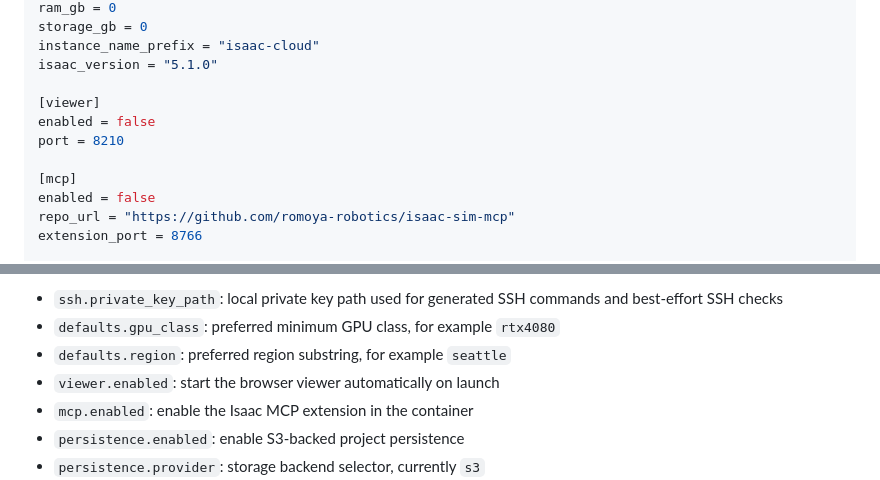
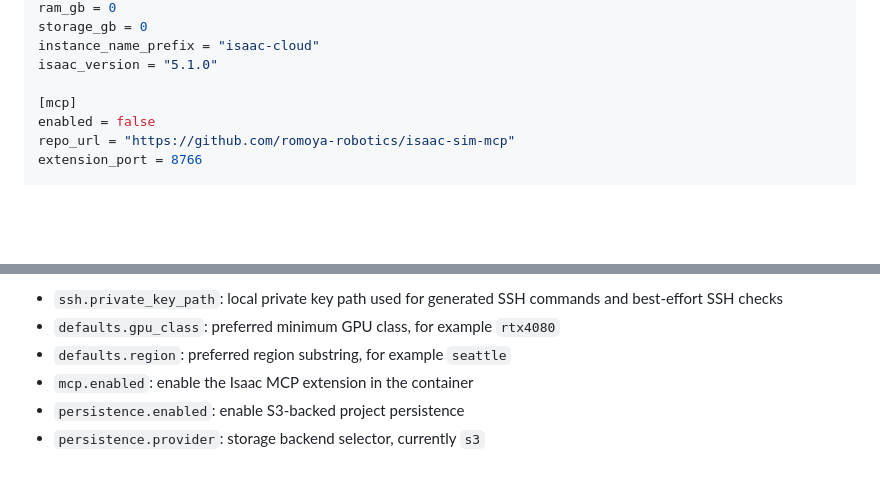
Before and after one commit to romoya-robotics/isaac-cloud, a Markdown page: README.md, 2 parts joined by grey strips. Drawn GitHub-style; blank space fills up the shorter version.

```diff
--- a/README.md
+++ b/README.md
@@ -107,10 +101,6 @@ storage_gb = 0
 instance_name_prefix = "isaac-cloud"
 isaac_version = "5.1.0"
 
-[viewer]
-enabled = false
-port = 8210
-
 [mcp]
 enabled = false
 repo_url = "https://github.com/romoya-robotics/isaac-sim-mcp"
@@ -138,7 +128,6 @@ Useful optional settings:
 - `ssh.private_key_path`: local private key path used for generated SSH commands and best-effort SSH checks
 - `defaults.gpu_class`: preferred minimum GPU class, for example `rtx4080`
 - `defaults.region`: preferred region substring, for example `seattle`
-- `viewer.enabled`: start the browser viewer automatically on launch
 - `mcp.enabled`: enable the Isaac MCP extension in the container
 - `persistence.enabled`: enable S3-backed project persistence
 - `persistence.provider`: storage backend selector, currently `s3`
```
Also changed, not shown: other parts of README.md (+5 -51 lines).
